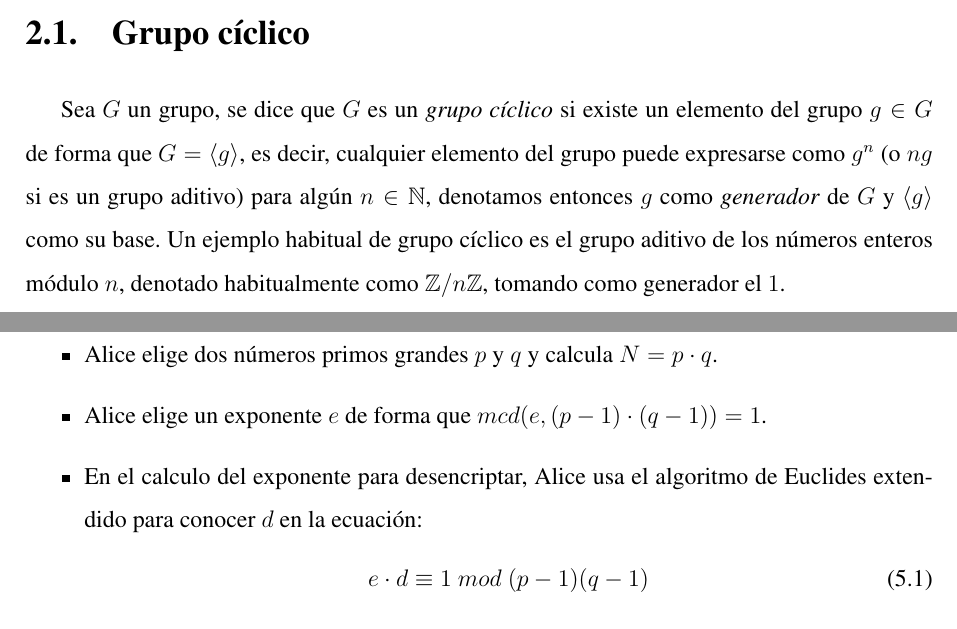
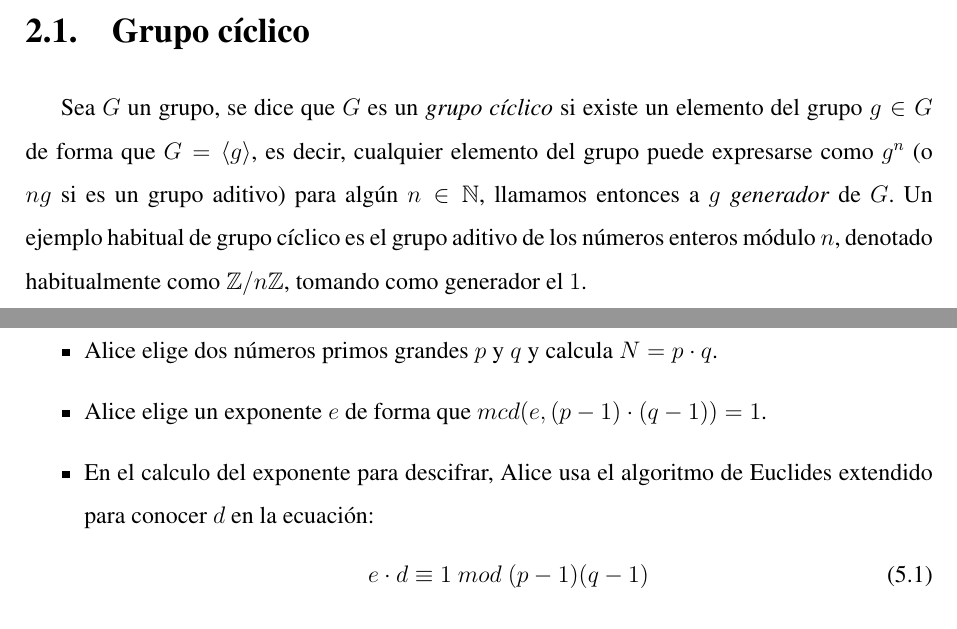
Before and after one commit to JoseFcoRP/EC-crypto, a LaTeX book (memoria.tex): two parts of pages 9 and 20 of 31, joined at a grey line, cut so that both start at the same text. Compiled offline with pdfLaTeX; the source files are stored in an older character set and shown here as Unicode.

Commit message:
cambios menores de comentarios 10-03

```diff
--- a/memoria.tex
+++ b/memoria.tex
@@ -161,7 +161,7 @@ Es habitual agrupar los algoritmos según la cantidad de claves que son necesari
 \cleardoublepage % empezamos en página impar
 \chapter{Herramientas matemáticas}
 \section{Grupo cíclico}
-Sea $G$ un grupo, se dice que $G$ es un \textit{grupo cíclico} si existe un elemento del grupo $g\in G$ de forma que $G=\left\langle g \right\rangle$, es decir, cualquier elemento del grupo puede expresarse como $g^n$ (o $ng$ si es un grupo aditivo) para algún $n\in\mathbb{N}$, denotamos entonces $g$ como \textit{generador} de $G$ y $\left\langle g \right\rangle$ como su base.
+Sea $G$ un grupo, se dice que $G$ es un \textit{grupo cíclico} si existe un elemento del grupo $g\in G$ de forma que $G=\left\langle g \right\rangle$, es decir, cualquier elemento del grupo puede expresarse como $g^n$ (o $ng$ si es un grupo aditivo) para algún $n\in\mathbb{N}$, llamamos entonces a $g$ \textit{generador} de $G$.
 Un ejemplo habitual de grupo cíclico es el grupo aditivo de los números enteros módulo $n$, denotado habitualmente como $\mathbb{Z}/n\mathbb{Z}$, tomando como generador el $1$.\\
 \underline{Lema}: Cada grupo cíclico finito de orden $n$ es isomorfo al grupo $\mathbb{Z}/n\mathbb{Z}$.
 
@@ -335,7 +335,7 @@ Supongamos dos usuarios finales Alice y Bob, Bob quiere enviar un mensaje a Alic
 \begin{itemize}
 \item Alice elige dos números primos grandes $p$ y $q$ y calcula $N=p\cdot q$.
 \item Alice elige un exponente $e$ de forma que $mcd(e,(p-1)\cdot (q-1))=1$.
-\item En el calculo del exponente para desencriptar, Alice usa el algoritmo de Euclides extendido para conocer $d$ en la ecuación:
+\item En el calculo del exponente para descifrar, Alice usa el algoritmo de Euclides extendido para conocer $d$ en la ecuación:
 \begin{equation}
 e\cdot d \equiv 1\ mod\ (p-1)(q-1)\label{eq:congruentes}
 \end{equation}
```
Also changed, not shown: memoria.pdf, memoria.tex (2 more changed lines).
